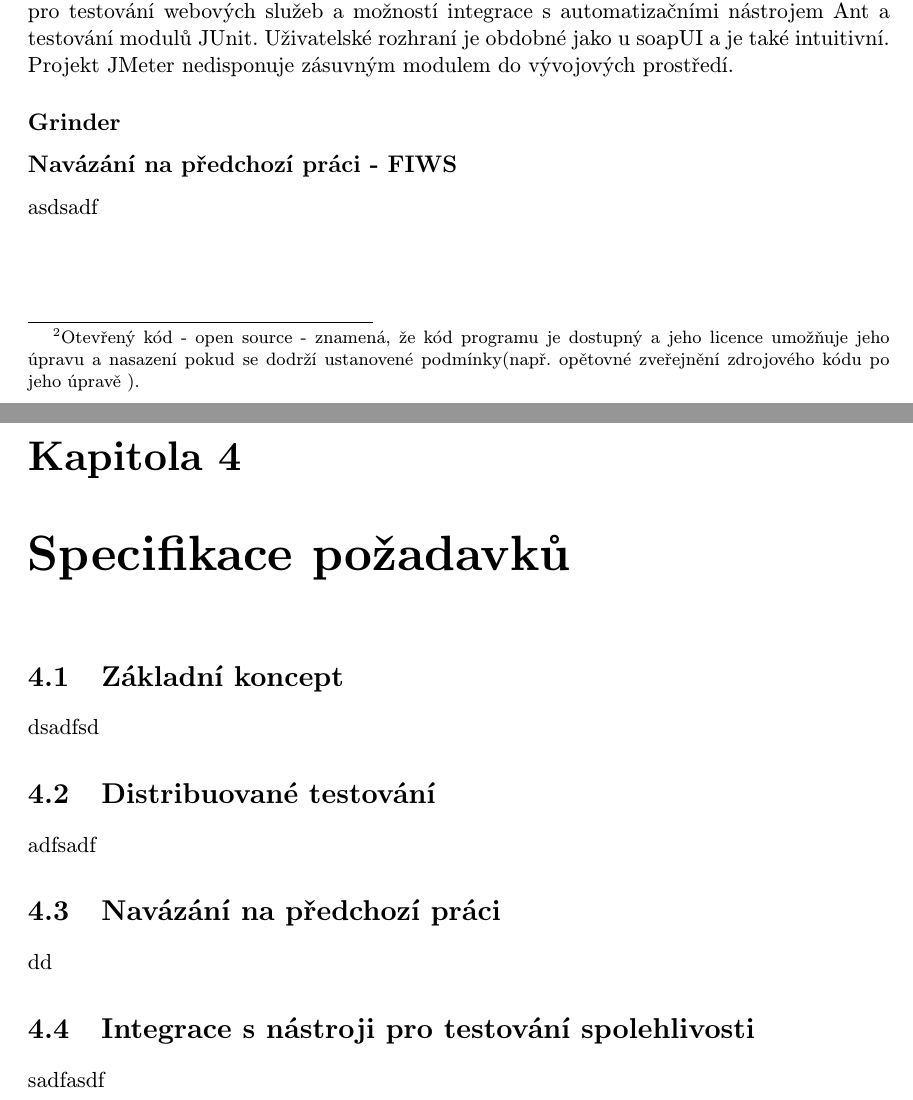
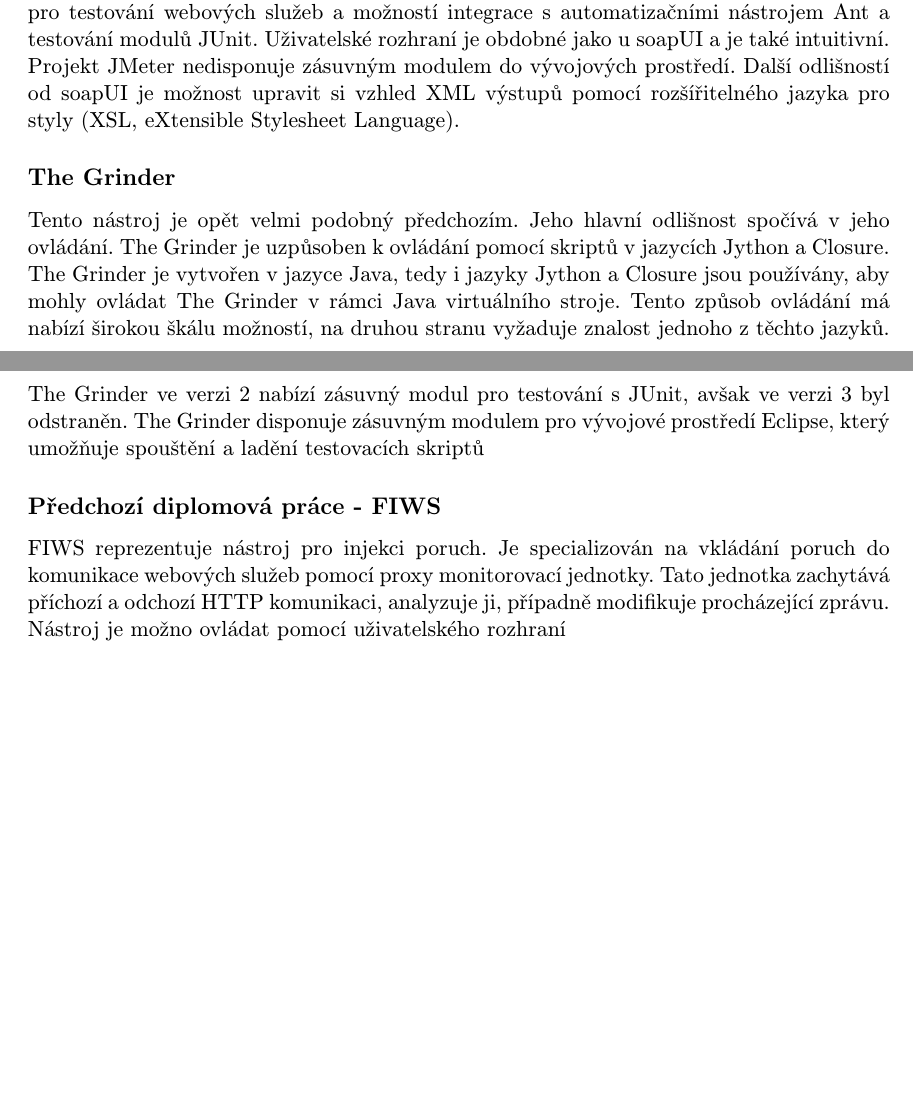
Before and after one commit to Tomas-Zelinka/thesis, a LaTeX thesis (projekt.tex, which reads obsah.tex): two parts of pages 26 and 27 of 31 before the commit and two parts of pages 26 and 27 of 28 after it, joined at a grey line, cut so that both start at the same text, the shorter picture padded with empty space. Compiled offline with pdfLaTeX; the source files are stored in an older character set and shown here as Unicode.

Commit message:
dokoncena teoreticka cast diplomove prace

```diff
--- a/obsah.tex
+++ b/obsah.tex
@@ -425,29 +425,21 @@
 \subsection*{soapUI}
-soapUI je nástroj s otevřeným kódem\footnote{Otevřený kód - open source - znamená, že kód programu je dostupný a jeho licence umožňuje jeho úpravu a nasazení pokud se dodrží ustanovené podmínky(např. opětovné zveřejnění zdrojového kódu po jeho úpravě ).} zaměřený na testování. Disponuje velkým množstvím funkcí včetně možnosti testování webových služeb. Umožňuje testovat SOAP i REST webové služby funkcionálními testy. Pokud je doinstalováno rozšíření loadUI lze provádět i zátěžové testy. Rozšíření LoadUI disponuje možností distribuovaného testování. Uživatelské rozhraní je intuitivní a snadné na ovládání. Projekt disponuje i zásuvným modulem pro prostředí Eclipse i NetBeans, ale tento modul není příliš stabilní a pro pohodlnější vytváření a provádění testovacích scénářů je lepší použít nativní uživatelské rozhraní.
+soapUI je nástroj s otevřeným kódem  zaměřený na testování. Disponuje velkým množstvím funkcí včetně možnosti testování webových služeb. Umožňuje testovat SOAP i REST webové služby funkcionálními testy. Pokud je doinstalováno rozšíření loadUI lze provádět i zátěžové testy. Rozšíření LoadUI disponuje možností distribuovaného testování. Uživatelské rozhraní je intuitivní a snadné na ovládání. Projekt disponuje i zásuvným modulem pro prostředí Eclipse i NetBeans, ale tento modul není příliš stabilní a pro pohodlnější vytváření a provádění testovacích scénářů je lepší použít nativní uživatelské rozhraní.
 
 Projekt lze provázat s automatizačním nástrojem Apache Ant. Po vytvoření a vyladění testovacích scénářů pomocí nativního uživatelského rozhraní lze tyto testovací scénáře provádět automaticky s použitím nástroje Ant. Tento způsob integrace je velmi efektivním řešením a tato práce bude tímto způsobem inspirována. Zároveň lze integrovat soapUI s JUnit, což je implementace testování modulů v jazyce Java.
 
 \subsection*{JMeter}
-JMeter je alternativou k soapUI pouze nenabízí tak široký záběr funkcionalit jako soapUI. JMeter je specializován na testování webových služeb. Disponuje distribuovaným modelem pro testování webových služeb a možností integrace s automatizačními nástrojem Ant a testování modulů JUnit. Uživatelské rozhraní je obdobné jako u soapUI a je také intuitivní. Projekt JMeter nedisponuje zásuvným modulem do vývojových prostředí.
+JMeter je alternativou k soapUI pouze nenabízí tak široký záběr funkcionalit jako soapUI. JMeter je specializován na testování webových služeb. Disponuje distribuovaným modelem pro testování webových služeb a možností integrace s automatizačními nástrojem Ant a testování modulů JUnit. Uživatelské rozhraní je obdobné jako u soapUI a je také intuitivní. Projekt JMeter nedisponuje zásuvným modulem do vývojových prostředí. Další odlišností od soapUI je možnost upravit si vzhled XML výstupů pomocí rozšířitelného jazyka pro styly (XSL, eXtensible Stylesheet Language).
 
 
-\subsection*{Grinder}
+\subsection*{The Grinder}
+Tento nástroj je opět velmi podobný předchozím. Jeho hlavní odlišnost spočívá v jeho ovládání. The Grinder je uzpůsoben k ovládání pomocí skriptů v jazycích Jython a Closure. The Grinder je vytvořen v jazyce Java, tedy i jazyky Jython a Closure jsou používány, aby mohly ovládat The Grinder v rámci Java virtuálního stroje. Tento způsob ovládání má nabízí širokou škálu možností, na druhou stranu vyžaduje znalost jednoho z těchto jazyků. The Grinder ve verzi 2 nabízí zásuvný modul pro testování s JUnit, avšak ve verzi 3 byl odstraněn. The Grinder disponuje zásuvným modulem pro vývojové prostředí Eclipse, který umožňuje spouštění a ladění testovacích skriptů
+
+\subsection*{Předchozí diplomová práce - FIWS}
+FIWS reprezentuje nástroj pro injekci poruch. Je specializován na vkládání poruch do komunikace webových služeb pomocí proxy monitorovací jednotky. Tato jednotka zachytává příchozí a odchozí HTTP komunikaci, analyzuje ji, případně modifikuje procházející zprávu. Nástroj je možno ovládat pomocí uživatelského rozhraní
 
 
-\subsection*{Navázání na předchozí práci - FIWS}
-asdsadf
+%\chapter{Specifikace požadavků}
+
+%\section{Základní koncept}
 
 
-
-\chapter{Specifikace požadavků}
-
-\section{Základní koncept}
-dsadfsd
-
-\section{Distribuované testování}
-adfsadf
-
-\section{Navázání na předchozí práci}
-dd
-\section{Integrace s nástroji pro testování spolehlivosti}
-sadfasdf
```
Also changed, not shown: obsah.tex (38 more changed lines).
